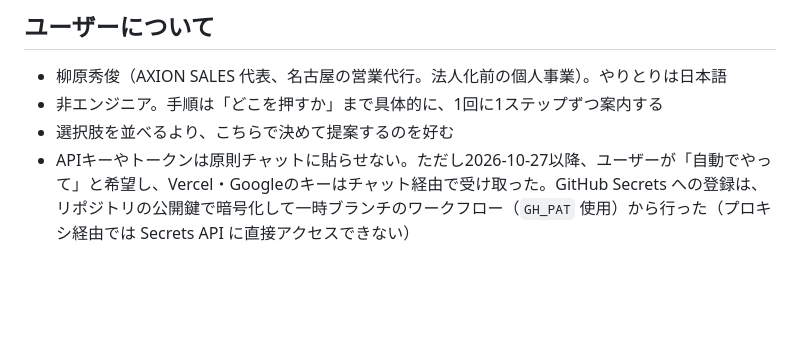
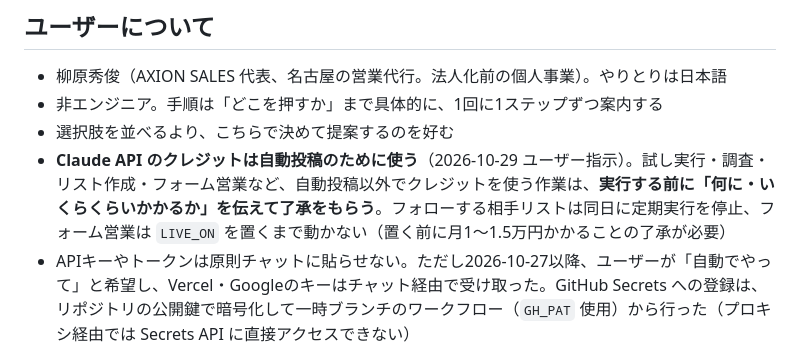
Before and after one commit to hidetoshiyanagihara/golfsensei-landing, a Markdown page: axion-autopost/CLAUDE.md, the part around the change. Drawn GitHub-style; blank space fills up the shorter version.

Commit message:
AIのクレジットは自動投稿を優先し、ほかで使う前に費用を伝える方針を引き継ぎメモに残す (#25)
Claude-Session: https://claude.ai/code/session_0146MyWDYcHE9DYD9kJsSVYQ

Co-authored-by: Claude <noreply@anthropic.com>

```diff
--- a/axion-autopost/CLAUDE.md
+++ b/axion-autopost/CLAUDE.md
@@ -7,6 +7,7 @@
 - 柳原秀俊（AXION SALES 代表、名古屋の営業代行。法人化前の個人事業）。やりとりは日本語
 - 非エンジニア。手順は「どこを押すか」まで具体的に、1回に1ステップずつ案内する
 - 選択肢を並べるより、こちらで決めて提案するのを好む
+- **Claude API のクレジットは自動投稿のために使う**（2026-10-29 ユーザー指示）。試し実行・調査・リスト作成・フォーム営業など、自動投稿以外でクレジットを使う作業は、**実行する前に「何に・いくらくらいかかるか」を伝えて了承をもらう**。フォローする相手リストは同日に定期実行を停止、フォーム営業は `LIVE_ON` を置くまで動かない（置く前に月1〜1.5万円かかることの了承が必要）
 - APIキーやトークンは原則チャットに貼らせない。ただし2026-10-27以降、ユーザーが「自動でやって」と希望し、Vercel・Googleのキーはチャット経由で受け取った。GitHub Secrets への登録は、リポジトリの公開鍵で暗号化して一時ブランチのワークフロー（`GH_PAT` 使用）から行った（プロキシ経由では Secrets API に直接アクセスできない）
 - LPの短いURL：`https://axionsales.vercel.app`（Vercel のドメイン追加済み）。`/youtube` `/x` `/instagram` などは `?src=` 付きでLPへリダイレクト（`vercel.json`）
 
```
Also changed, not shown: form_sender/README.md (+1 -0 lines).
